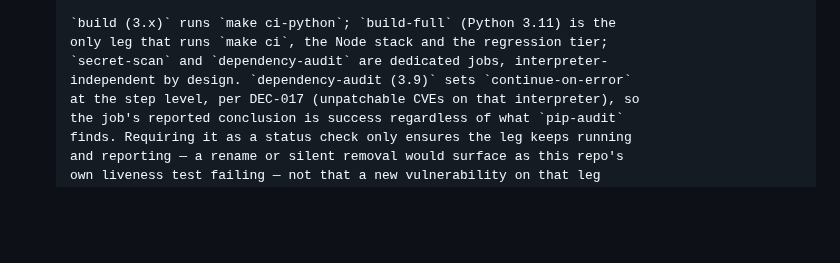
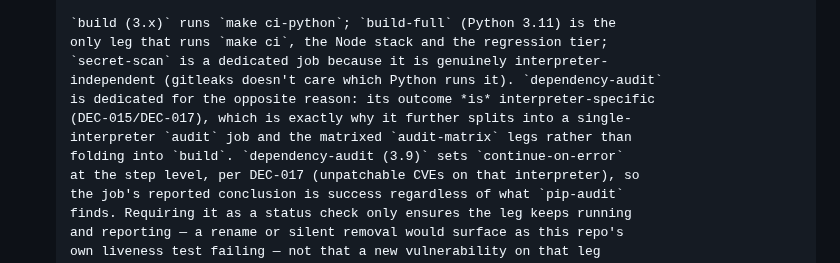
Before and after one commit to ianshank/Mango_Code_Agent-Harness, a Markdown page: NEXT_STEPS.md, the part around the change. Drawn GitHub-style; blank space fills up the shorter version.

Commit message:
fix(docs): dependency-audit is interpreter-specific, not independent
Copilot correctly flagged that NEXT_STEPS.md called dependency-audit
"interpreter-independent by design" -- the opposite of true, and
contradicted by the very next sentences in the same paragraph.
DEC-017 exists because pip-audit's dependency resolution IS
interpreter-specific: 7 real CVEs resolve only under Python 3.9,
invisible on 3.10/3.11/3.12. If the job were interpreter-independent,
audit-matrix would have no reason to exist.

Reworded to state the accurate (and opposite) reason each job is
dedicated: secret-scan because gitleaks genuinely doesn't care which
Python runs it; dependency-audit because its outcome does vary by
interpreter, which is why it further splits into a single-interpreter
audit job and the matrixed audit-matrix legs.

```diff
--- a/NEXT_STEPS.md
+++ b/NEXT_STEPS.md
@@ -165,8 +165,12 @@ round-trip.
 
       `build (3.x)` runs `make ci-python`; `build-full` (Python 3.11) is the
       only leg that runs `make ci`, the Node stack and the regression tier;
-      `secret-scan` and `dependency-audit` are dedicated jobs, interpreter-
-      independent by design. `dependency-audit (3.9)` sets `continue-on-error`
+      `secret-scan` is a dedicated job because it is genuinely interpreter-
+      independent (gitleaks doesn't care which Python runs it). `dependency-audit`
+      is dedicated for the opposite reason: its outcome *is* interpreter-specific
+      (DEC-015/DEC-017), which is exactly why it further splits into a single-
+      interpreter `audit` job and the matrixed `audit-matrix` legs rather than
+      folding into `build`. `dependency-audit (3.9)` sets `continue-on-error`
       at the step level, per DEC-017 (unpatchable CVEs on that interpreter), so
       the job's reported conclusion is success regardless of what `pip-audit`
       finds. Requiring it as a status check only ensures the leg keeps running
```
